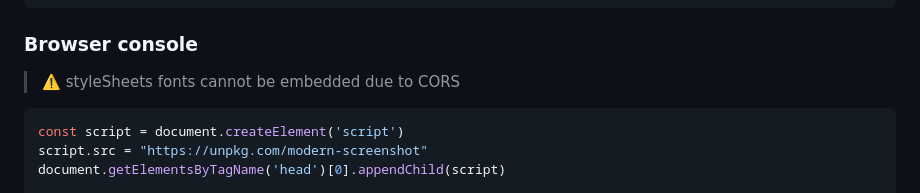
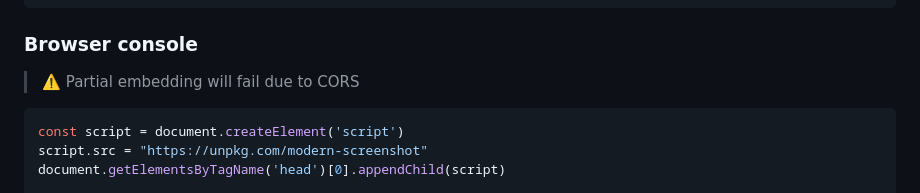
Before and after one commit to qq15725/modern-screenshot, a Markdown page: README.md, the part around the change. Rendered like a GitHub page.

````diff
--- a/README.md
+++ b/README.md
@@ -49,7 +49,7 @@ domToPng(document.querySelector('#app')).then(base64 => {
 
 ### Browser console
 
-> ⚠️ styleSheets fonts cannot be embedded due to CORS
+> ⚠️ Partial embedding will fail due to CORS
 
 ```js
 const script = document.createElement('script')
````
Also changed, not shown: README.zh-CN.md (+1 -1 lines).
